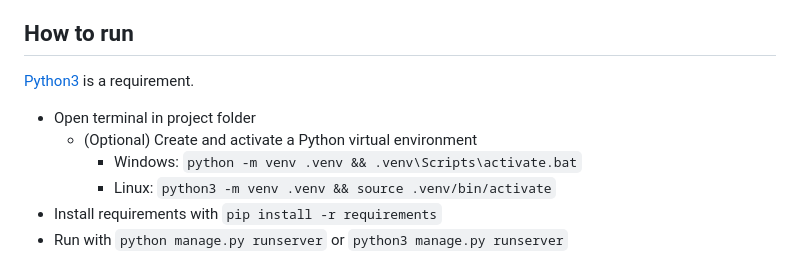
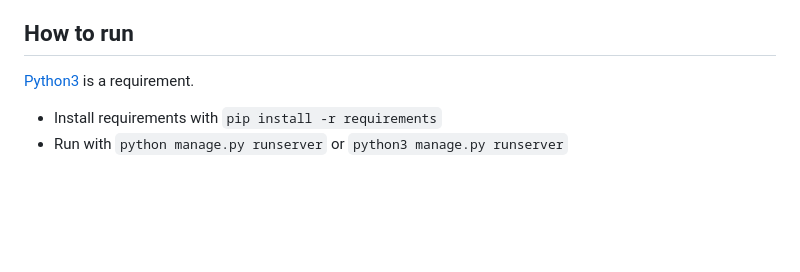
Before and after one commit to Ayrton-Machado/wiki, a Markdown page: README.md, the part around the change. Rendered like a GitHub page; blank space fills up the shorter version.

```diff
--- a/README.md
+++ b/README.md
@@ -9,10 +9,6 @@ Design a Wikipedia-like online encyclopedia.
 
 ## How to run
 [Python3](https://www.python.org/) is a requirement.
-- Open terminal in project folder
-  - (Optional) Create and activate a Python virtual environment
-    - Windows: `python -m venv .venv && .venv\Scripts\activate.bat`
-    - Linux: `python3 -m venv .venv && source .venv/bin/activate`
 - Install requirements with `pip install -r requirements`
 - Run with `python manage.py runserver` or `python3 manage.py runserver`
 
```
